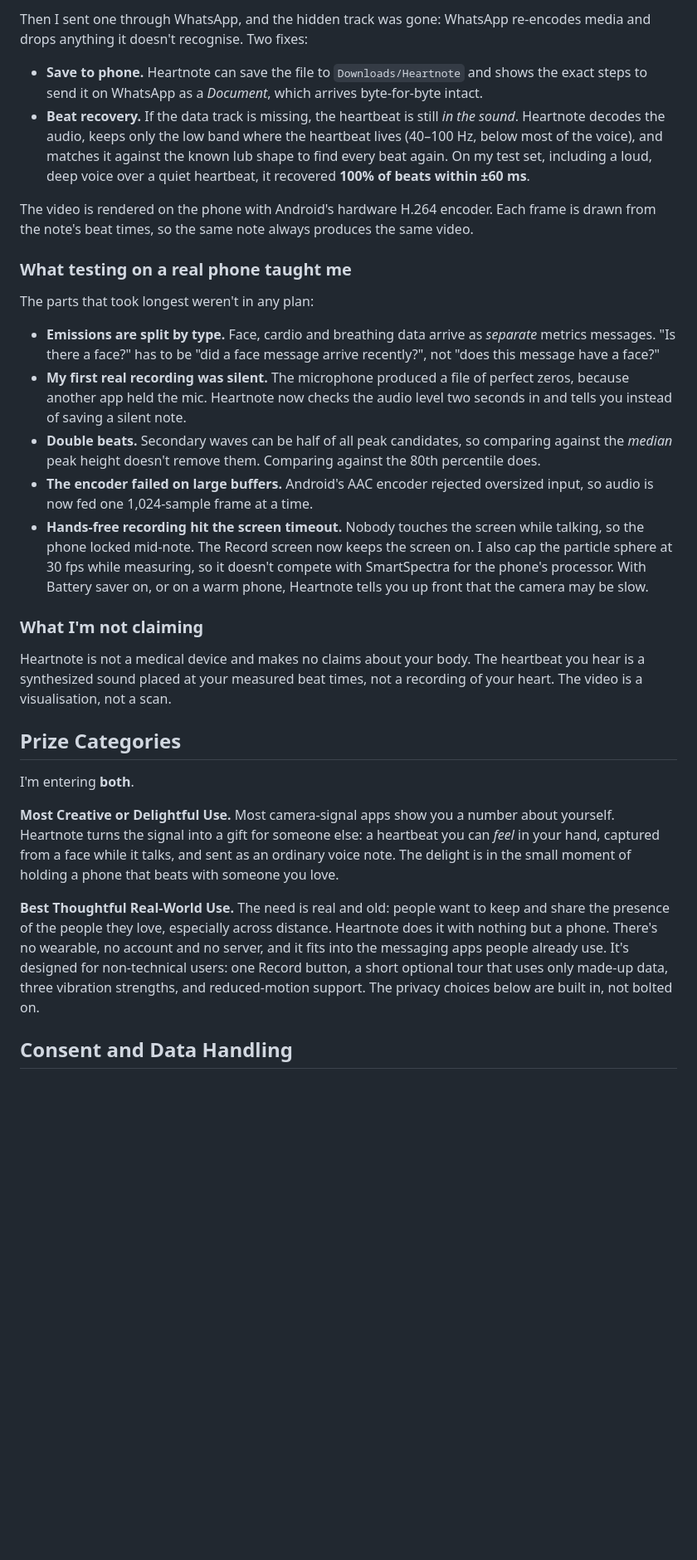
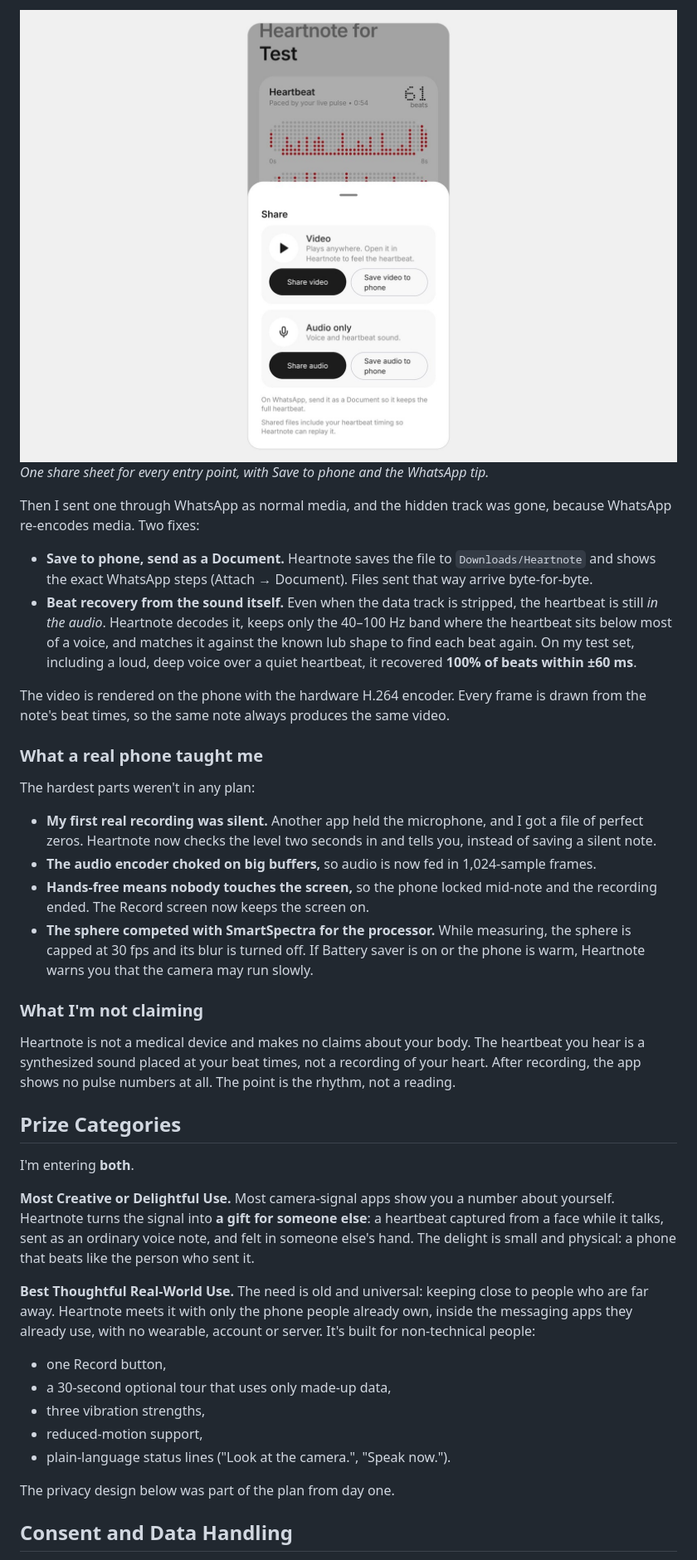
Before and after one commit to Dronzer2code/HeartNote, a Markdown page: docs/DEV_POST.md, the part around one of its changes. Shown at 83% size. Rendered like a GitHub page; pictures changed too: docs/images/screens/share.jpg (added); blank space fills up the shorter version.

Commit message:
DEV post: demo video, real phone screenshots, SDK integration code
Co-Authored-By: Claude Opus 5.5 <noreply@anthropic.com>

```diff
--- a/docs/DEV_POST.md
+++ b/docs/DEV_POST.md
@@ -88,34 +107,41 @@ A heartbeat you can only feel on your own phone isn't much of a message. So Hear
 
-Then I sent one through WhatsApp, and the hidden track was gone: WhatsApp re-encodes media and drops anything it doesn't recognise. Two fixes:
+![The share sheet](https://raw.githubusercontent.com/Dronzer2code/HeartNote/main/docs/images/screens/share.jpg)
+*One share sheet for every entry point, with Save to phone and the WhatsApp tip.*
 
-- **Save to phone.** Heartnote can save the file to `Downloads/Heartnote` and shows the exact steps to send it on WhatsApp as a *Document*, which arrives byte-for-byte intact.
-- **Beat recovery.** If the data track is missing, the heartbeat is still *in the sound*. Heartnote decodes the audio, keeps only the low band where the heartbeat lives (40–100 Hz, below most of the voice), and matches it against the known lub shape to find every beat again. On my test set, including a loud, deep voice over a quiet heartbeat, it recovered **100% of beats within ±60 ms**.
+Then I sent one through WhatsApp as normal media, and the hidden track was gone, because WhatsApp re-encodes media. Two fixes:
 
-The video is rendered on the phone with Android's hardware H.264 encoder. Each frame is drawn from the note's beat times, so the same note always produces the same video.
+- **Save to phone, send as a Document.** Heartnote saves the file to `Downloads/Heartnote` and shows the exact WhatsApp steps (Attach → Document). Files sent that way arrive byte-for-byte.
+- **Beat recovery from the sound itself.** Even when the data track is stripped, the heartbeat is still *in the audio*. Heartnote decodes it, keeps only the 40–100 Hz band where the heartbeat sits below most of a voice, and matches it against the known lub shape to find each beat again. On my test set, including a loud, deep voice over a quiet heartbeat, it recovered **100% of beats within ±60 ms**.
 
-<!-- SCREENSHOT: Share sheet — docs/images/screens/share.png -->
+The video is rendered on the phone with the hardware H.264 encoder. Every frame is drawn from the note's beat times, so the same note always produces the same video.
 
-### What testing on a real phone taught me
+### What a real phone taught me
 
-The parts that took longest weren't in any plan:
+The hardest parts weren't in any plan:
 
-- **Emissions are split by type.** Face, cardio and breathing data arrive as *separate* metrics messages. "Is there a face?" has to be "did a face message arrive recently?", not "does this message have a face?"
-- **My first real recording was silent.** The microphone produced a file of perfect zeros, because another app held the mic. Heartnote now checks the audio level two seconds in and tells you instead of saving a silent note.
-- **Double beats.** Secondary waves can be half of all peak candidates, so comparing against the *median* peak height doesn't remove them. Comparing against the 80th percentile does.
-- **The encoder failed on large buffers.** Android's AAC encoder rejected oversized input, so audio is now fed one 1,024-sample frame at a time.
-- **Hands-free recording hit the screen timeout.** Nobody touches the screen while talking, so the phone locked mid-note. The Record screen now keeps the screen on. I also cap the particle sphere at 30 fps while measuring, so it doesn't compete with SmartSpectra for the phone's processor. With Battery saver on, or on a warm phone, Heartnote tells you up front that the camera may be slow.
+- **My first real recording was silent.** Another app held the microphone, and I got a file of perfect zeros. Heartnote now checks the level two seconds in and tells you, instead of saving a silent note.
+- **The audio encoder choked on big buffers,** so audio is now fed in 1,024-sample frames.
+- **Hands-free means nobody touches the screen,** so the phone locked mid-note and the recording ended. The Record screen now keeps the screen on.
+- **The sphere competed with SmartSpectra for the processor.** While measuring, the sphere is capped at 30 fps and its blur is turned off. If Battery saver is on or the phone is warm, Heartnote warns you that the camera may run slowly.
 
 ### What I'm not claiming
 
-Heartnote is not a medical device and makes no claims about your body. The heartbeat you hear is a synthesized sound placed at your measured beat times, not a recording of your heart. The video is a visualisation, not a scan.
+Heartnote is not a medical device and makes no claims about your body. The heartbeat you hear is a synthesized sound placed at your beat times, not a recording of your heart. After recording, the app shows no pulse numbers at all. The point is the rhythm, not a reading.
 
 ## Prize Categories
 
 I'm entering **both**.
 
-**Most Creative or Delightful Use.** Most camera-signal apps show you a number about yourself. Heartnote turns the signal into a gift for someone else: a heartbeat you can *feel* in your hand, captured from a face while it talks, and sent as an ordinary voice note. The delight is in the small moment of holding a phone that beats with someone you love.
+**Most Creative or Delightful Use.** Most camera-signal apps show you a number about yourself. Heartnote turns the signal into **a gift for someone else**: a heartbeat captured from a face while it talks, sent as an ordinary voice note, and felt in someone else's hand. The delight is small and physical: a phone that beats like the person who sent it.
 
-**Best Thoughtful Real-World Use.** The need is real and old: people want to keep and share the presence of the people they love, especially across distance. Heartnote does it with nothing but a phone. There's no wearable, no account and no server, and it fits into the messaging apps people already use. It's designed for non-technical users: one Record button, a short optional tour that uses only made-up data, three vibration strengths, and reduced-motion support. The privacy choices below are built in, not bolted on.
+**Best Thoughtful Real-World Use.** The need is old and universal: keeping close to people who are far away. Heartnote meets it with only the phone people already own, inside the messaging apps they already use, with no wearable, account or server. It's built for non-technical people:
+- one Record button,
+- a 30-second optional tour that uses only made-up data,
+- three vibration strengths,
+- reduced-motion support,
+- plain-language status lines ("Look at the camera.", "Speak now.").
+
+The privacy design below was part of the plan from day one.
 
 ## Consent and Data Handling
 
```
Also changed, not shown: other parts of docs/DEV_POST.md (+70 -51 lines), docs/images/screens/hero.jpg (added), docs/images/screens/record.jpg (added).
